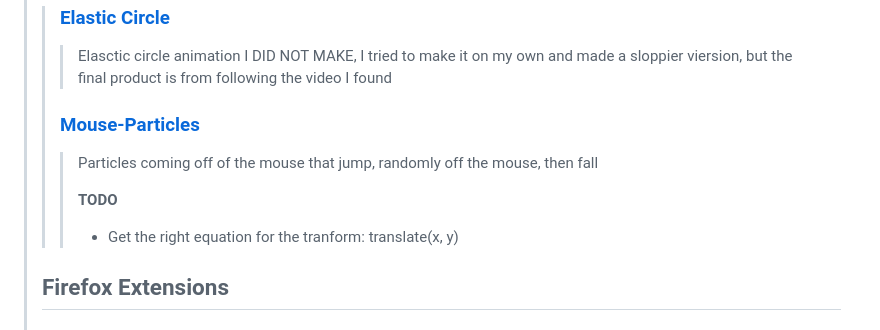
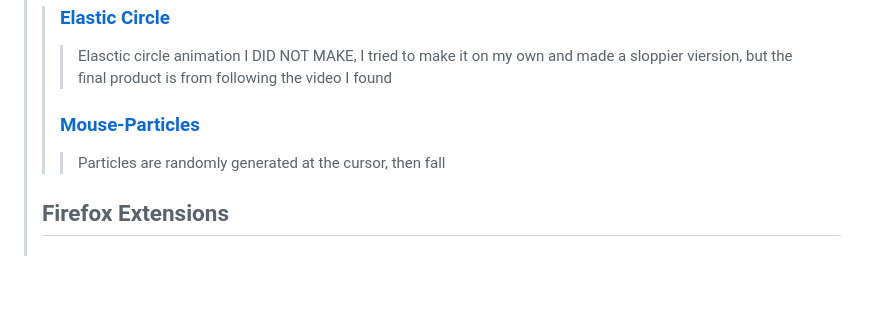
Before and after one commit to CadmanW/Coding-Projects, a Markdown page: README.md, the part around the change. Drawn GitHub-style; blank space fills up the shorter version.

Commit message:
final commit for the mouse particles project

```diff
--- a/README.md
+++ b/README.md
@@ -16,11 +16,7 @@ This file is a project tracker I use to keep track of all my projects, as well a
 >>> Elasctic circle animation I DID NOT MAKE, I tried to make it on my own and made a sloppier viersion, but the final product is from following the video I found
 >>
 >>### [Mouse-Particles](/Web-Development/Animations/Mouse-Particles/)
->>> Particles coming off of the mouse that jump, randomly off the mouse, then fall
->>>
->>> **TODO**
->>>
->>> - Get the right equation for the tranform: translate(x, y)
+>>> Particles are randomly generated at the cursor, then fall
 >
 > ## Firefox Extensions
 >> ### [CyberPatriot Scoreboard Assistant](/Web-Development/CyberPatriot-Extension)
```
